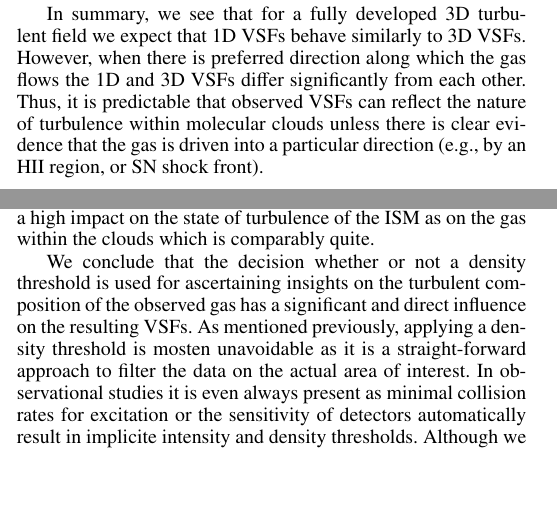
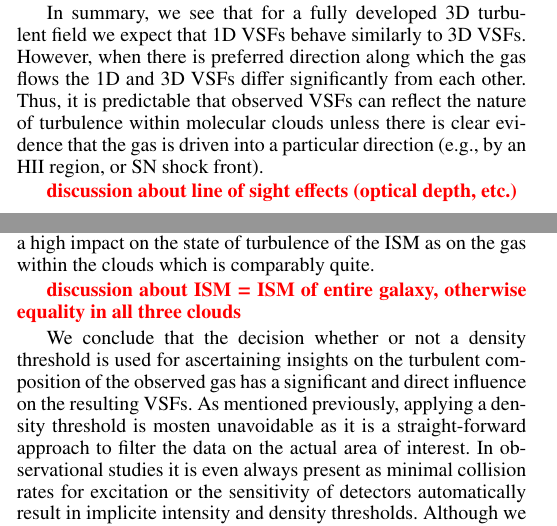
Before and after one commit to ba29534/chira2018, a LaTeX paper (chira2018.tex, which reads 04_discussion.tex): two parts of the columns of pages 10 and 11 of 13, joined at a grey line, cut so that both start at the same text, the shorter picture padded with empty space. Compiled offline with pdfLaTeX.

Commit message:
updated discussion, added comments

```diff
--- a/04_discussion.tex
+++ b/04_discussion.tex
@@ -139,6 +139,8 @@ In summary, we see that for a fully developed 3D turbulent field we expect that
 However, when there is preferred direction along which the gas flows the 1D and 3D VSFs differ significantly from each other.
 Thus, it is predictable that observed VSFs can reflect the nature of turbulence within molecular clouds unless there is clear evidence that the gas is driven into a particular direction (e.g., by an HII region, or SN shock front).
 
+\rc{discussion about line of sight effects (optical depth, etc.)}
+
 
 \subsection{The Effect of Jeans Length Refinement}\label{discussion:refinement}
 
@@ -192,6 +194,8 @@ This means that the source that drives the turbulence on the scales of the model
 Thus, the ISM matter around the clouds is constantly highly driven by different sources, like SN shocks or galactic shears.
 Consequently, individual events, like a single SN, do not have as a high impact on the state of turbulence of the ISM as on the gas within the clouds which is comparably quite.
 
+\rc{discussion about ISM = ISM of entire galaxy, otherwise equality in all three clouds}
+
 We conclude that the decision whether or not a density threshold is used for ascertaining insights on the turbulent composition of the observed gas has a significant and direct influence on the resulting VSFs.
 As mentioned previously, applying a density threshold is mosten unavoidable as it is a straight-forward approach to filter the data on the actual area of interest.
 In observational studies it is even always present as minimal collision rates for excitation or the sensitivity of detectors automatically result in implicite intensity and density thresholds.
```
Also changed, not shown: chira2018.pdf, 4 other files.
